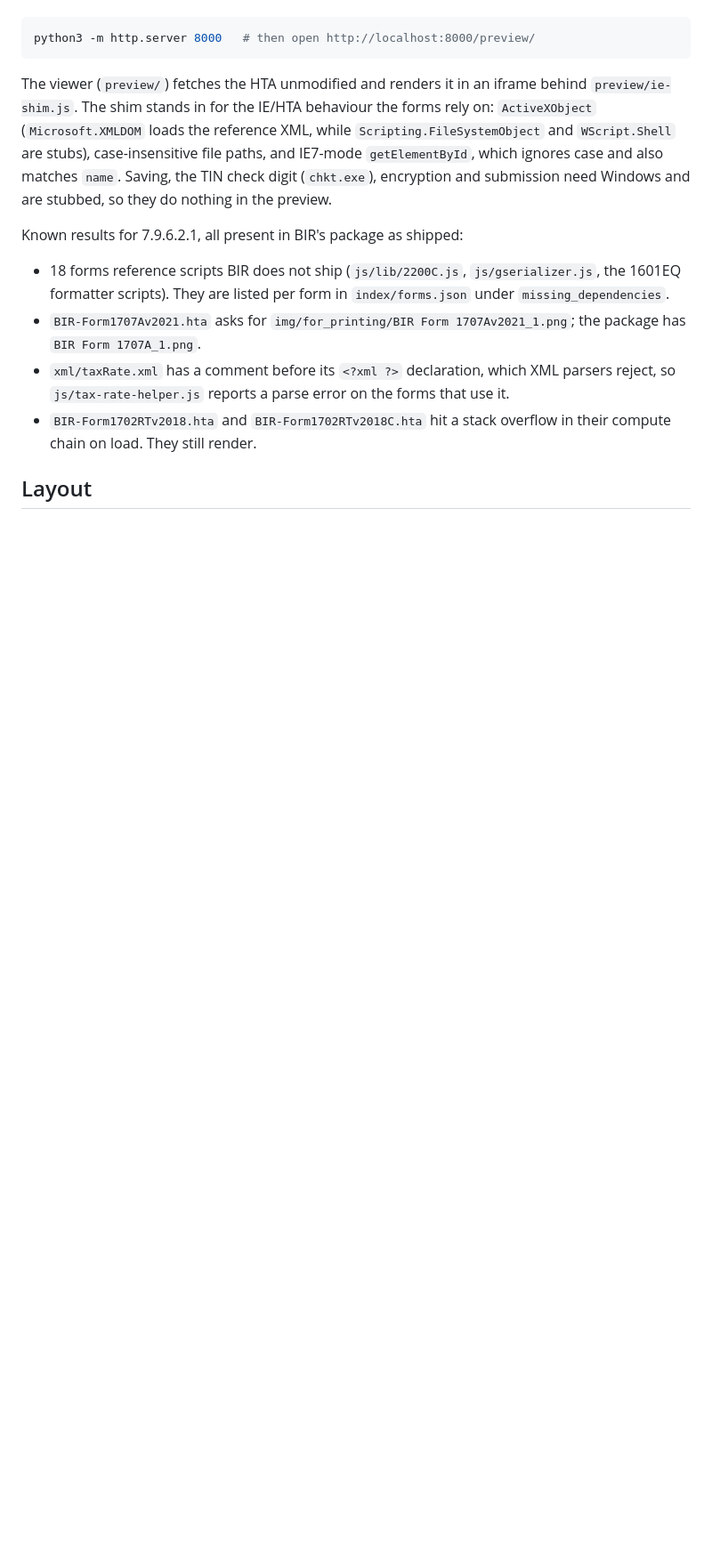
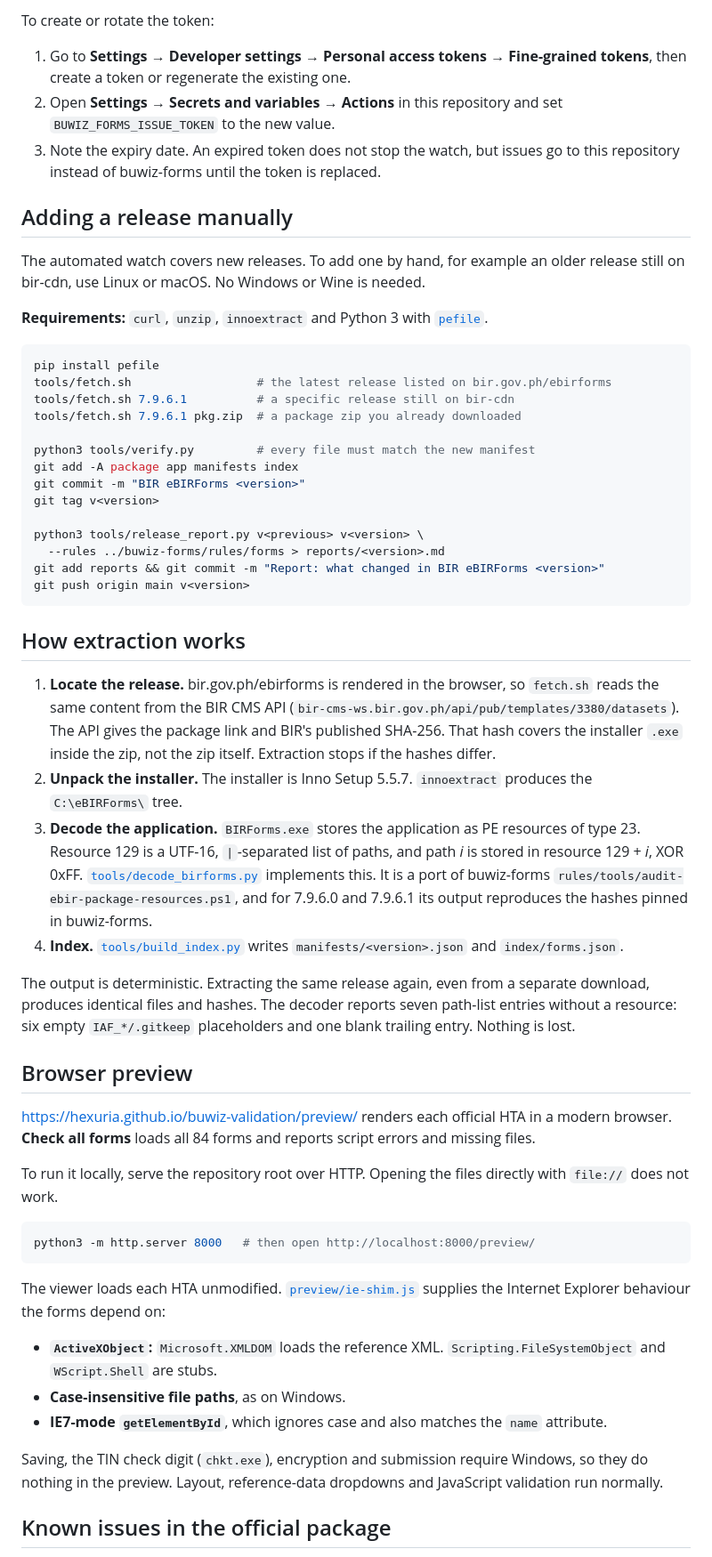
Before and after one commit to hexuria/buwiz-validation, a Markdown page: README.md, the part around one of its changes. Shown at 89% size. GitHub-like rendering; blank space fills up the shorter version.

````diff
--- a/README.md
+++ b/README.md
@@ -22,28 +121,88 @@ repository root over HTTP (`file://` will not work):
+To create or rotate the token:
+
+1. Go to **Settings → Developer settings → Personal access tokens →
+   Fine-grained tokens**, then create a token or regenerate the existing one.
+2. Open **Settings → Secrets and variables → Actions** in this repository and
+   set `BUWIZ_FORMS_ISSUE_TOKEN` to the new value.
+3. Note the expiry date. An expired token does not stop the watch, but issues
+   go to this repository instead of buwiz-forms until the token is replaced.
+
+## Adding a release manually
+
+The automated watch covers new releases. To add one by hand, for example an
+older release still on bir-cdn, use Linux or macOS. No Windows or Wine is
+needed.
+
+**Requirements:** `curl`, `unzip`, `innoextract` and Python 3 with
+[`pefile`](https://pypi.org/project/pefile/).
+
+```sh
+pip install pefile
+tools/fetch.sh                  # the latest release listed on bir.gov.ph/ebirforms
+tools/fetch.sh 7.9.6.1          # a specific release still on bir-cdn
+tools/fetch.sh 7.9.6.1 pkg.zip  # a package zip you already downloaded
+
+python3 tools/verify.py         # every file must match the new manifest
+git add -A package app manifests index
+git commit -m "BIR eBIRForms <version>"
+git tag v<version>
+
+python3 tools/release_report.py v<previous> v<version> \
+  --rules ../buwiz-forms/rules/forms > reports/<version>.md
+git add reports && git commit -m "Report: what changed in BIR eBIRForms <version>"
+git push origin main v<version>
+```
+
+## How extraction works
+
+1. **Locate the release.** bir.gov.ph/ebirforms is rendered in the browser,
+   so `fetch.sh` reads the same content from the BIR CMS API
+   (`bir-cms-ws.bir.gov.ph/api/pub/templates/3380/datasets`). The API gives
+   the package link and BIR's published SHA-256. That hash covers the
+   installer `.exe` inside the zip, not the zip itself. Extraction stops if
+   the hashes differ.
+2. **Unpack the installer.** The installer is Inno Setup 5.5.7. `innoextract`
+   produces the `C:\eBIRForms\` tree.
+3. **Decode the application.** `BIRForms.exe` stores the application as PE
+   resources of type 23. Resource 129 is a UTF-16, `|`-separated list of
+   paths, and path *i* is stored in resource 129 + *i*, XOR 0xFF.
+   [`tools/decode_birforms.py`](tools/decode_birforms.py) implements this. It
+   is a port of buwiz-forms `rules/tools/audit-ebir-package-resources.ps1`,
+   and for 7.9.6.0 and 7.9.6.1 its output reproduces the hashes pinned in
+   buwiz-forms.
+4. **Index.** [`tools/build_index.py`](tools/build_index.py) writes
+   `manifests/<version>.json` and `index/forms.json`.
+
+The output is deterministic. Extracting the same release again, even from a
+separate download, produces identical files and hashes. The decoder reports
+seven path-list entries without a resource: six empty `IAF_*/.gitkeep`
+placeholders and one blank trailing entry. Nothing is lost.
+
+## Browser preview
+
+<https://hexuria.github.io/buwiz-validation/preview/> renders each official
+HTA in a modern browser. **Check all forms** loads all 84 forms and reports
+script errors and missing files.
+
+To run it locally, serve the repository root over HTTP. Opening the files
+directly with `file://` does not work.
 
 ```sh
 python3 -m http.server 8000   # then open http://localhost:8000/preview/
 ```
 
-The viewer (`preview/`) fetches the HTA unmodified and renders it in an iframe
-behind `preview/ie-shim.js`. The shim stands in for the IE/HTA behaviour the
-forms rely on: `ActiveXObject` (`Microsoft.XMLDOM` loads the reference XML,
-while `Scripting.FileSystemObject` and `WScript.Shell` are stubs), case-insensitive
-file paths, and IE7-mode `getElementById`, which ignores case and also matches
-`name`. Saving, the TIN check digit (`chkt.exe`), encryption and submission
-need Windows and are stubbed, so they do nothing in the preview.
+The viewer loads each HTA unmodified. [`preview/ie-shim.js`](preview/ie-shim.js)
+supplies the Internet Explorer behaviour the forms depend on:
 
-Known results for 7.9.6.2.1, all present in BIR's package as shipped:
+- **`ActiveXObject`:** `Microsoft.XMLDOM` loads the reference XML.
+  `Scripting.FileSystemObject` and `WScript.Shell` are stubs.
+- **Case-insensitive file paths**, as on Windows.
+- **IE7-mode `getElementById`**, which ignores case and also matches the
+  `name` attribute.
 
-- 18 forms reference scripts BIR does not ship (`js/lib/2200C.js`,
-  `js/gserializer.js`, the 1601EQ formatter scripts). They are listed per form
-  in `index/forms.json` under `missing_dependencies`.
-- `BIR-Form1707Av2021.hta` asks for `img/for_printing/BIR Form 1707Av2021_1.png`;
-  the package has `BIR Form 1707A_1.png`.
-- `xml/taxRate.xml` has a comment before its `<?xml ?>` declaration, which XML
-  parsers reject, so `js/tax-rate-helper.js` reports a parse error on the forms
-  that use it.
-- `BIR-Form1702RTv2018.hta` and `BIR-Form1702RTv2018C.hta` hit a stack
-  overflow in their compute chain on load. They still render.
+Saving, the TIN check digit (`chkt.exe`), encryption and submission require
+Windows, so they do nothing in the preview. Layout, reference-data dropdowns
+and JavaScript validation run normally.
 
-## Layout
+## Known issues in the official package
 
````
Also changed, not shown: other parts of README.md (+143 -128 lines).
